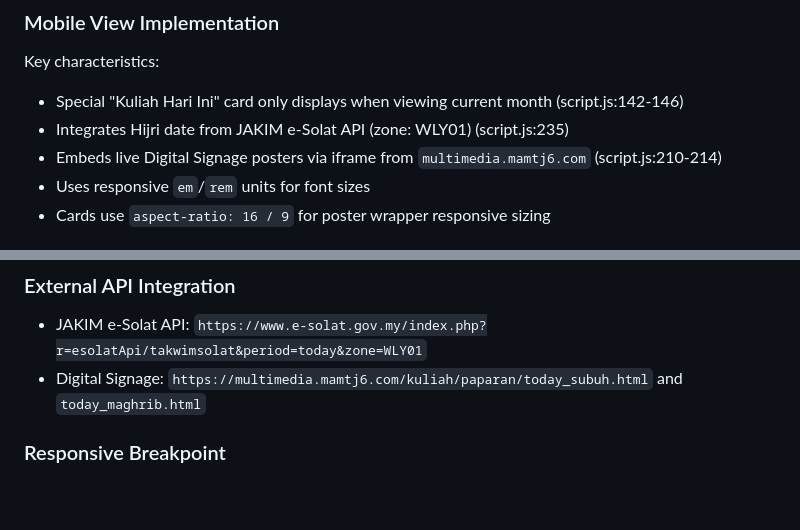
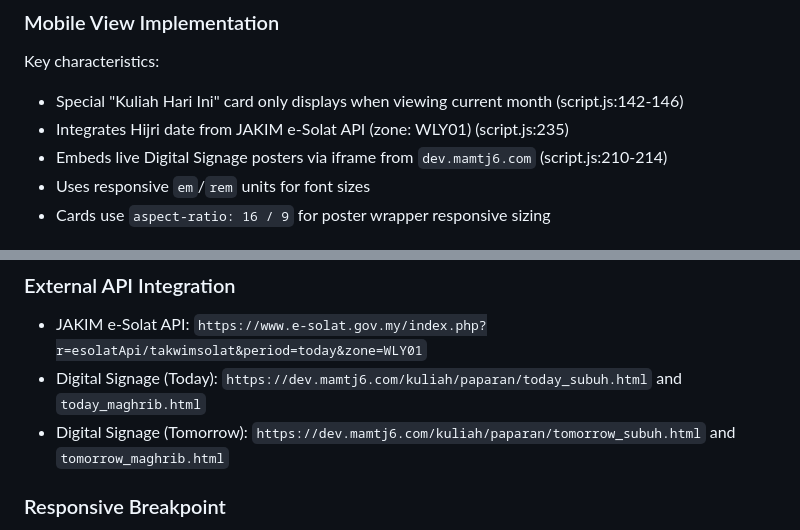
Before and after one commit to multimedia-mamtj6/dev, a Markdown page: kuliah/jadual/CLAUDE.md, 2 parts joined by grey strips. Drawn GitHub-style; blank space fills up the shorter version.

```diff
--- a/kuliah/jadual/CLAUDE.md
+++ b/kuliah/jadual/CLAUDE.md
@@ -92,7 +92,7 @@ Key characteristics:
 Key characteristics:
 - Special "Kuliah Hari Ini" card only displays when viewing current month (script.js:142-146)
 - Integrates Hijri date from JAKIM e-Solat API (zone: WLY01) (script.js:235)
-- Embeds live Digital Signage posters via iframe from `multimedia.mamtj6.com` (script.js:210-214)
+- Embeds live Digital Signage posters via iframe from `dev.mamtj6.com` (script.js:210-214)
 - Uses responsive `em`/`rem` units for font sizes
 - Cards use `aspect-ratio: 16 / 9` for poster wrapper responsive sizing
 
@@ -129,7 +129,8 @@ The system distinguishes between:
 
 ### External API Integration
 - JAKIM e-Solat API: `https://www.e-solat.gov.my/index.php?r=esolatApi/takwimsolat&period=today&zone=WLY01`
-- Digital Signage: `https://multimedia.mamtj6.com/kuliah/paparan/today_subuh.html` and `today_maghrib.html`
+- Digital Signage (Today): `https://dev.mamtj6.com/kuliah/paparan/today_subuh.html` and `today_maghrib.html`
+- Digital Signage (Tomorrow): `https://dev.mamtj6.com/kuliah/paparan/tomorrow_subuh.html` and `tomorrow_maghrib.html`
 
 ### Responsive Breakpoint
 The critical breakpoint is **768px**. All media queries use `@media (max-width: 768px)` to switch from desktop to mobile view.
```
